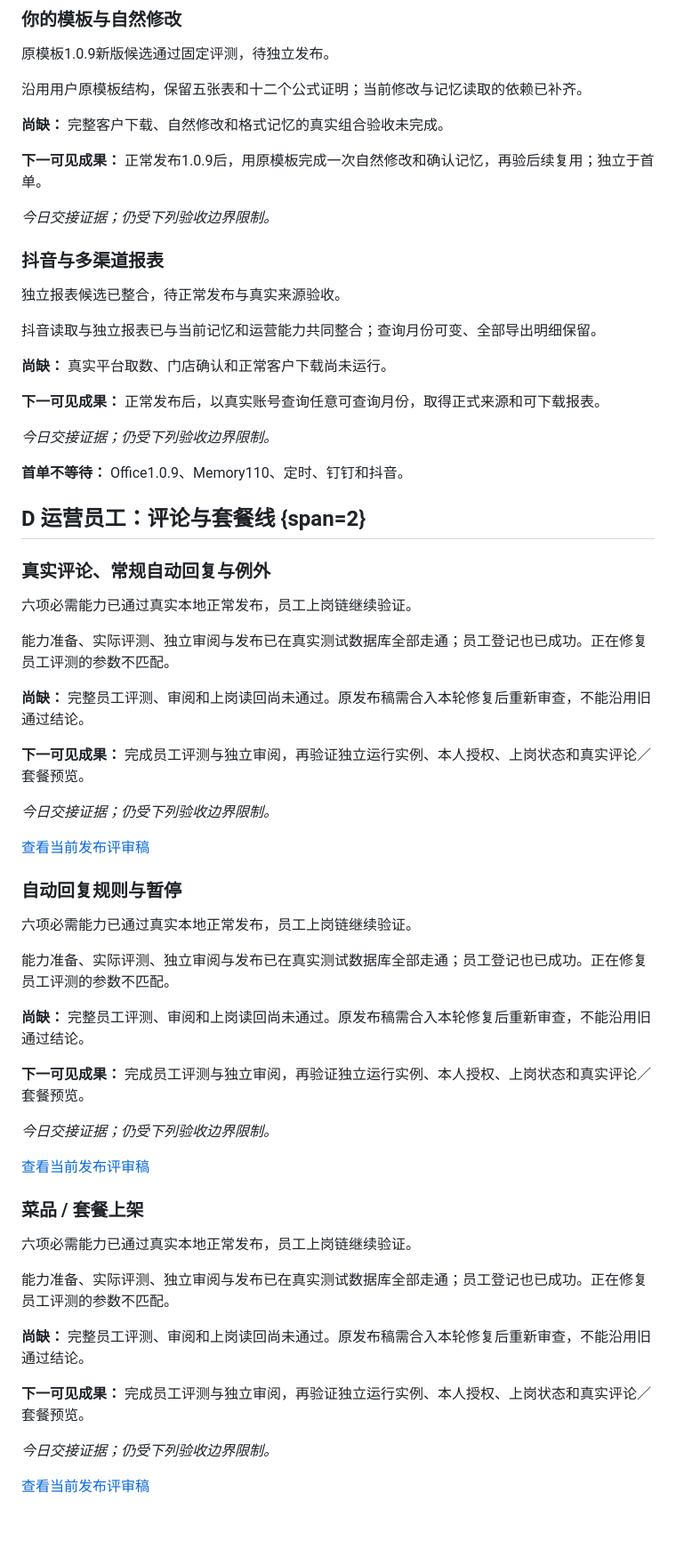
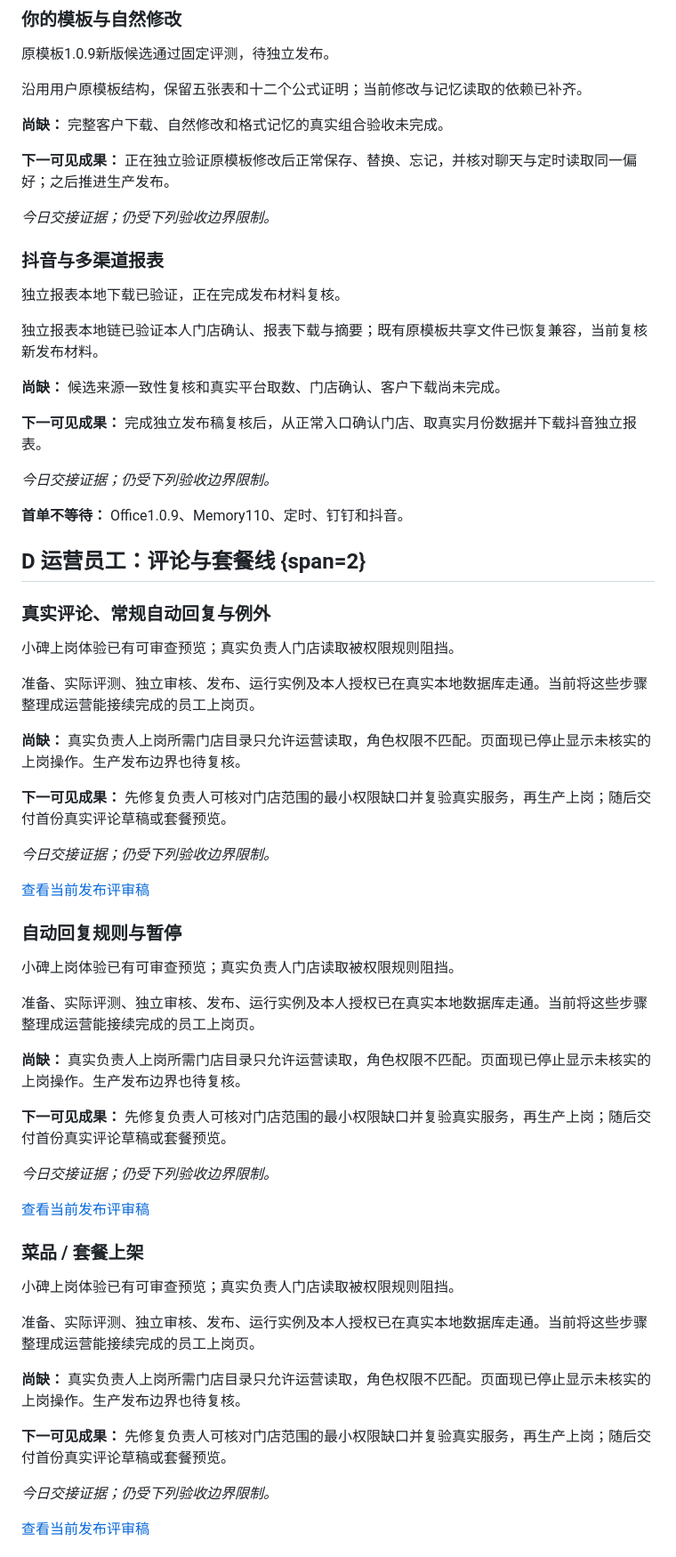
Before and after one commit to iddunk/AstraStaff-product-progress, a Markdown page: source/delivery-baseline.md, the part around one of its changes. Shown at 89% size. Drawn GitHub-style; blank space fills up the shorter version.

```diff
--- a/source/delivery-baseline.md
+++ b/source/delivery-baseline.md
@@ -65,19 +64,19 @@ mode: light
 
 **尚缺：** 完整客户下载、自然修改和格式记忆的真实组合验收未完成。
 
-**下一可见成果：** 正常发布1.0.9后，用原模板完成一次自然修改和确认记忆，再验后续复用；独立于首单。
+**下一可见成果：** 正在独立验证原模板修改后正常保存、替换、忘记，并核对聊天与定时读取同一偏好；之后推进生产发布。
 
 *今日交接证据；仍受下列验收边界限制。*
 
 ### 抖音与多渠道报表
 
-独立报表候选已整合，待正常发布与真实来源验收。
+独立报表本地下载已验证，正在完成发布材料复核。
 
-抖音读取与独立报表已与当前记忆和运营能力共同整合；查询月份可变、全部导出明细保留。
+独立报表本地链已验证本人门店确认、报表下载与摘要；既有原模板共享文件已恢复兼容，当前复核新发布材料。
 
-**尚缺：** 真实平台取数、门店确认和正常客户下载尚未运行。
+**尚缺：** 候选来源一致性复核和真实平台取数、门店确认、客户下载尚未完成。
 
-**下一可见成果：** 正常发布后，以真实账号查询任意可查询月份，取得正式来源和可下载报表。
+**下一可见成果：** 完成独立发布稿复核后，从正常入口确认门店、取真实月份数据并下载抖音独立报表。
 
 *今日交接证据；仍受下列验收边界限制。*
 
@@ -87,13 +86,13 @@ mode: light
 
 ### 真实评论、常规自动回复与例外
 
-六项必需能力已通过真实本地正常发布，员工上岗链继续验证。
+小碑上岗体验已有可审查预览；真实负责人门店读取被权限规则阻挡。
 
-能力准备、实际评测、独立审阅与发布已在真实测试数据库全部走通；员工登记也已成功。正在修复员工评测的参数不匹配。
+准备、实际评测、独立审核、发布、运行实例及本人授权已在真实本地数据库走通。当前将这些步骤整理成运营能接续完成的员工上岗页。
 
-**尚缺：** 完整员工评测、审阅和上岗读回尚未通过。原发布稿需合入本轮修复后重新审查，不能沿用旧通过结论。
+**尚缺：** 真实负责人上岗所需门店目录只允许运营读取，角色权限不匹配。页面现已停止显示未核实的上岗操作。生产发布边界也待复核。
 
-**下一可见成果：** 完成员工评测与独立审阅，再验证独立运行实例、本人授权、上岗状态和真实评论／套餐预览。
+**下一可见成果：** 先修复负责人可核对门店范围的最小权限缺口并复验真实服务，再生产上岗；随后交付首份真实评论草稿或套餐预览。
 
 *今日交接证据；仍受下列验收边界限制。*
 
@@ -101,13 +100,13 @@ mode: light
 
 ### 自动回复规则与暂停
 
-六项必需能力已通过真实本地正常发布，员工上岗链继续验证。
+小碑上岗体验已有可审查预览；真实负责人门店读取被权限规则阻挡。
 
-能力准备、实际评测、独立审阅与发布已在真实测试数据库全部走通；员工登记也已成功。正在修复员工评测的参数不匹配。
+准备、实际评测、独立审核、发布、运行实例及本人授权已在真实本地数据库走通。当前将这些步骤整理成运营能接续完成的员工上岗页。
 
-**尚缺：** 完整员工评测、审阅和上岗读回尚未通过。原发布稿需合入本轮修复后重新审查，不能沿用旧通过结论。
+**尚缺：** 真实负责人上岗所需门店目录只允许运营读取，角色权限不匹配。页面现已停止显示未核实的上岗操作。生产发布边界也待复核。
 
-**下一可见成果：** 完成员工评测与独立审阅，再验证独立运行实例、本人授权、上岗状态和真实评论／套餐预览。
+**下一可见成果：** 先修复负责人可核对门店范围的最小权限缺口并复验真实服务，再生产上岗；随后交付首份真实评论草稿或套餐预览。
 
 *今日交接证据；仍受下列验收边界限制。*
 
@@ -115,13 +114,13 @@ mode: light
 
 ### 菜品 / 套餐上架
 
-六项必需能力已通过真实本地正常发布，员工上岗链继续验证。
+小碑上岗体验已有可审查预览；真实负责人门店读取被权限规则阻挡。
 
-能力准备、实际评测、独立审阅与发布已在真实测试数据库全部走通；员工登记也已成功。正在修复员工评测的参数不匹配。
+准备、实际评测、独立审核、发布、运行实例及本人授权已在真实本地数据库走通。当前将这些步骤整理成运营能接续完成的员工上岗页。
 
-**尚缺：** 完整员工评测、审阅和上岗读回尚未通过。原发布稿需合入本轮修复后重新审查，不能沿用旧通过结论。
+**尚缺：** 真实负责人上岗所需门店目录只允许运营读取，角色权限不匹配。页面现已停止显示未核实的上岗操作。生产发布边界也待复核。
 
-**下一可见成果：** 完成员工评测与独立审阅，再验证独立运行实例、本人授权、上岗状态和真实评论／套餐预览。
+**下一可见成果：** 先修复负责人可核对门店范围的最小权限缺口并复验真实服务，再生产上岗；随后交付首份真实评论草稿或套餐预览。
 
 *今日交接证据；仍受下列验收边界限制。*
 
```
Also changed, not shown: other parts of source/delivery-baseline.md (+18 -19 lines), source/control-tower.md (+5 -5 lines), source/product-experience-review.md (+23 -6 lines), source/assets/ops-onboarding-20261011/desktop-prepare.png (added), source/assets/ops-onboarding-20261011/mobile-review.png (added), 6 other files.
